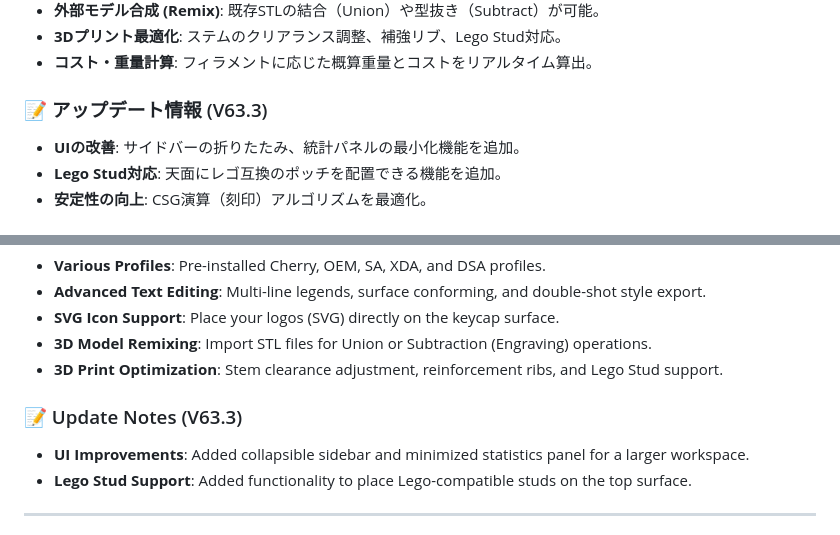
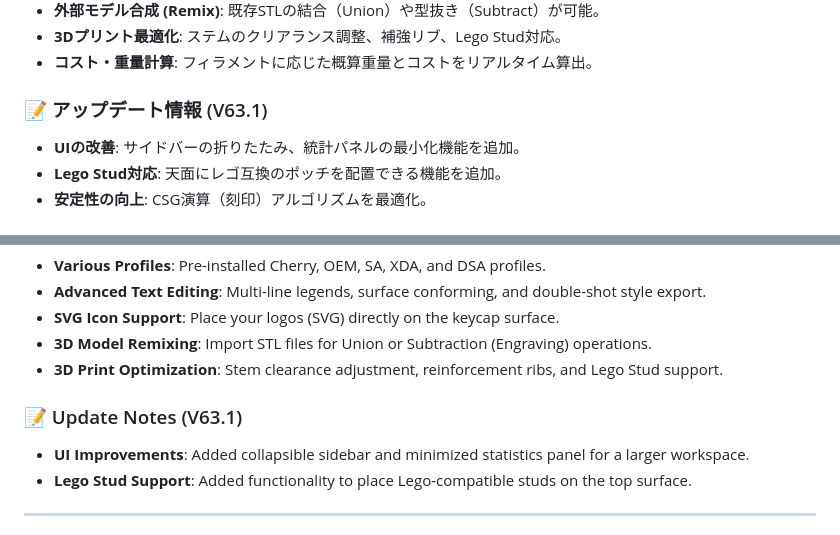
Before and after one commit to hololocheck/Keycap_Generator, a Markdown page: README.md, 2 parts joined by grey strips. Rendered like a GitHub page.

```diff
--- a/README.md
+++ b/README.md
@@ -30,7 +30,7 @@
 - **3Dプリント最適化**: ステムのクリアランス調整、補強リブ、Lego Stud対応。
 - **コスト・重量計算**: フィラメントに応じた概算重量とコストをリアルタイム算出。
 
-### 📝 アップデート情報 (V63.3)
+### 📝 アップデート情報 (V63.1)
 - **UIの改善**: サイドバーの折りたたみ、統計パネルの最小化機能を追加。
 - **Lego Stud対応**: 天面にレゴ互換のポッチを配置できる機能を追加。
 - **安定性の向上**: CSG演算（刻印）アルゴリズムを最適化。
@@ -58,7 +58,7 @@ Built entirely with client-side JavaScript, this tool requires no downloads or e
 - **3D Model Remixing**: Import STL files for Union or Subtraction (Engraving) operations.
 - **3D Print Optimization**: Stem clearance adjustment, reinforcement ribs, and Lego Stud support.
 
-### 📝 Update Notes (V63.3)
+### 📝 Update Notes (V63.1)
 - **UI Improvements**: Added collapsible sidebar and minimized statistics panel for a larger workspace.
 - **Lego Stud Support**: Added functionality to place Lego-compatible studs on the top surface.
 
```
